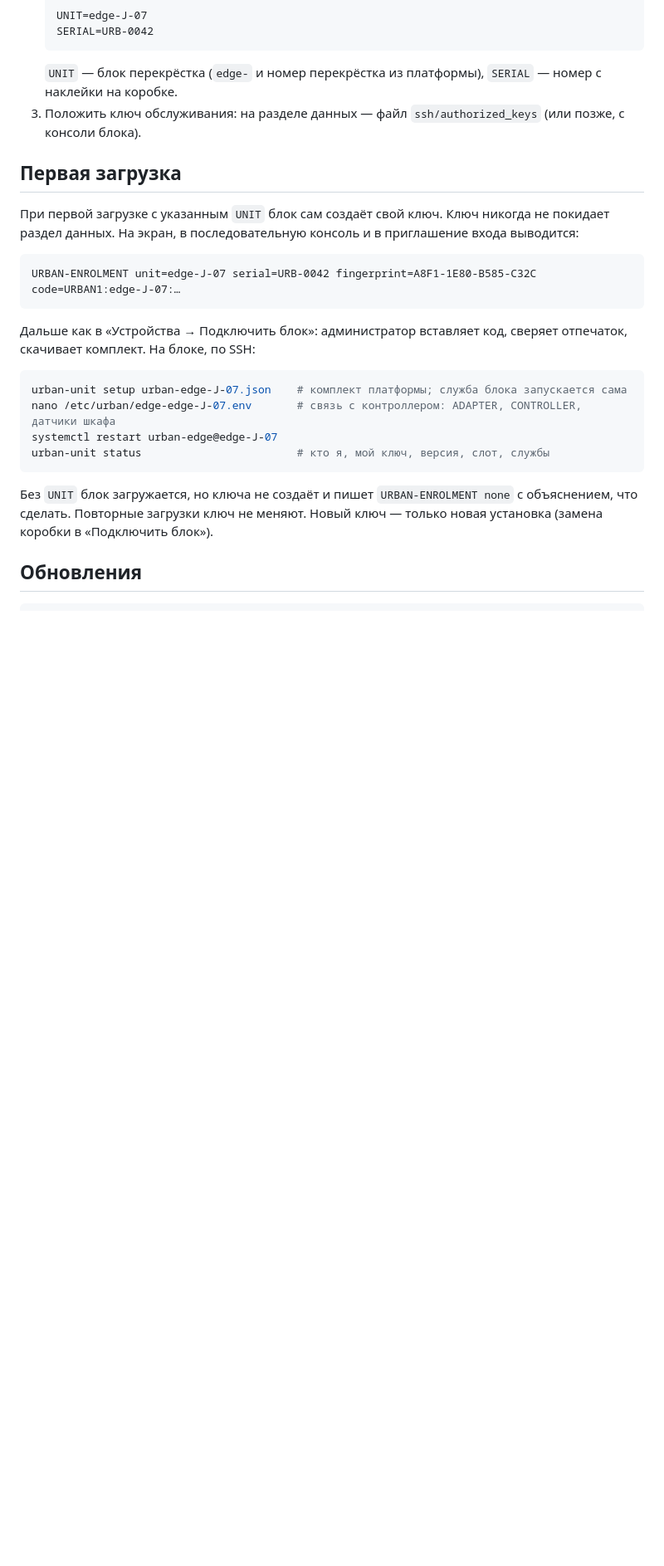
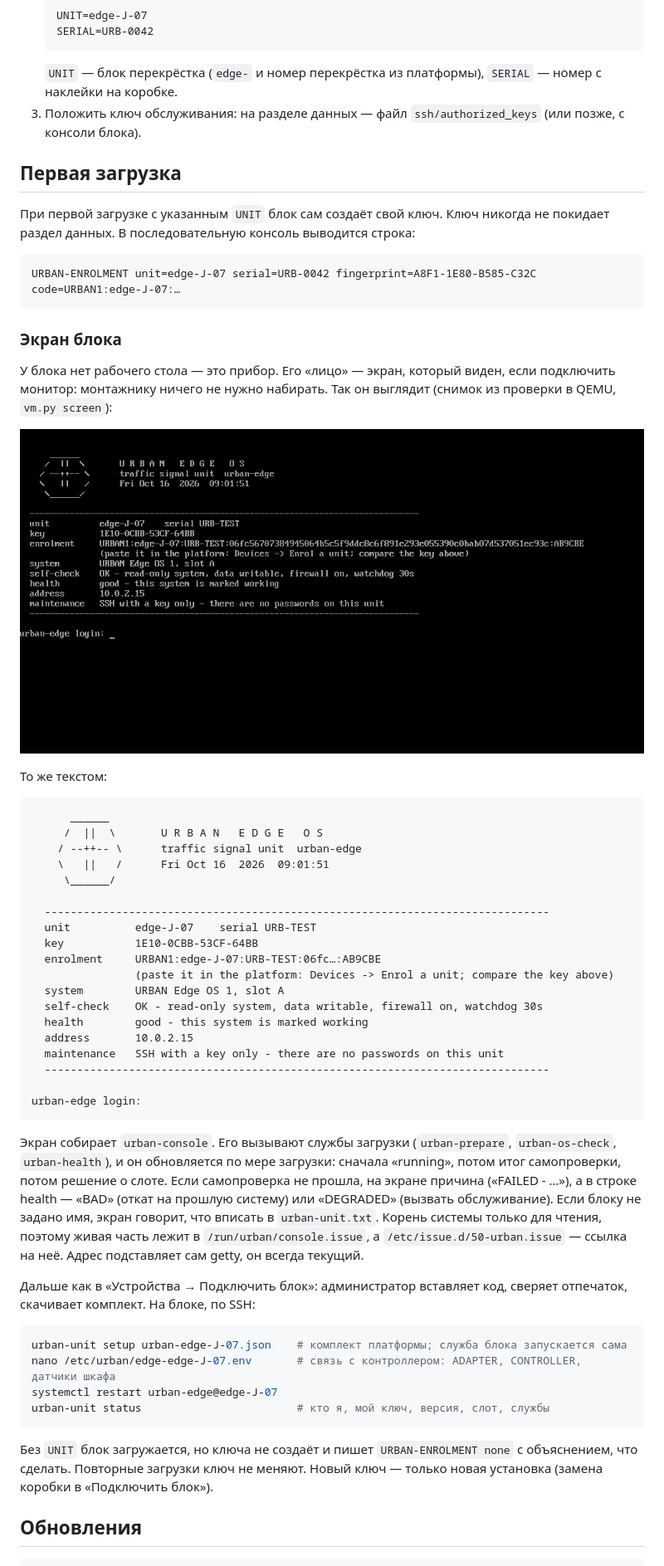
Before and after one commit to phant0mcyber01-hud/URBAN-system_demo, a Markdown page: docs/edge-os.md, the part around the change. Shown at 83% size. Drawn GitHub-style; pictures changed too: docs/img/edge-os-screen.png (added); blank space fills up the shorter version.

Commit message:
URBAN Edge OS gets its own screen: the unit shows who it is without typing anything
- urban-console composes the console above the login prompt: URBAN mark, unit and serial, key fingerprint,
  enrolment code, OS version and slot, self-check result, health verdict, current address, maintenance note
- urban-prepare, urban-os-check and urban-health refresh it as the boot goes on (running -> OK/FAILED,
  good/BAD/DEGRADED); a unit with no name says what to write into urban-unit.txt
- the root is read-only, so /etc/issue.d/50-urban.issue links into /run/urban; getty fills in the address
- vm.py screen: boots the unit in QEMU and saves what its monitor shows; picture in docs/edge-os.md
- image, boot and first-boot checks pass on the rebuilt image

Co-Authored-By: Claude Opus 5.5 <noreply@anthropic.com>

````diff
--- a/docs/edge-os.md
+++ b/docs/edge-os.md
@@ -71,12 +71,50 @@ node os/build.mjs --version 2 --bundle-only   # следующая версия:
 
 ## Первая загрузка
 
-При первой загрузке с указанным `UNIT` блок сам создаёт свой ключ. Ключ никогда не покидает раздел данных. На
-экран, в последовательную консоль и в приглашение входа выводится:
+При первой загрузке с указанным `UNIT` блок сам создаёт свой ключ. Ключ никогда не покидает раздел данных. В
+последовательную консоль выводится строка:
 
 ```
 URBAN-ENROLMENT unit=edge-J-07 serial=URB-0042 fingerprint=A8F1-1E80-B585-C32C code=URBAN1:edge-J-07:…
 ```
+
+### Экран блока
+
+У блока нет рабочего стола — это прибор. Его «лицо» — экран, который виден, если подключить монитор: монтажнику
+ничего не нужно набирать. Так он выглядит (снимок из проверки в QEMU, `vm.py screen`):
+
+![Экран блока URBAN Edge OS](img/edge-os-screen.png)
+
+То же текстом:
+
+```
+      ______
+     /  ||  \       U R B A N   E D G E   O S
+    / --++-- \      traffic signal unit  urban-edge
+    \   ||   /      Fri Oct 16  2026  09:01:51
+     \______/
+
+  ------------------------------------------------------------------------------
+  unit          edge-J-07    serial URB-TEST
+  key           1E10-0CBB-53CF-64BB
+  enrolment     URBAN1:edge-J-07:URB-TEST:06fc…:AB9CBE
+                (paste it in the platform: Devices -> Enrol a unit; compare the key above)
+  system        URBAN Edge OS 1, slot A
+  self-check    OK - read-only system, data writable, firewall on, watchdog 30s
+  health        good - this system is marked working
+  address       10.0.2.15
+  maintenance   SSH with a key only - there are no passwords on this unit
+  ------------------------------------------------------------------------------
+
+urban-edge login:
+```
+
+Экран собирает `urban-console`. Его вызывают службы загрузки (`urban-prepare`, `urban-os-check`, `urban-health`),
+и он обновляется по мере загрузки: сначала «running», потом итог самопроверки, потом решение о слоте. Если
+самопроверка не прошла, на экране причина («FAILED - …»), а в строке health — «BAD» (откат на прошлую систему)
+или «DEGRADED» (вызвать обслуживание). Если блоку не задано имя, экран говорит, что вписать в `urban-unit.txt`.
+Корень системы только для чтения, поэтому живая часть лежит в `/run/urban/console.issue`, а
+`/etc/issue.d/50-urban.issue` — ссылка на неё. Адрес подставляет сам getty, он всегда текущий.
 
 Дальше как в «Устройства → Подключить блок»: администратор вставляет код, сверяет отпечаток, скачивает комплект.
 На блоке, по SSH:
````
Also changed, not shown: CONTEXT.md (+4 -2 lines), 8 other files.
